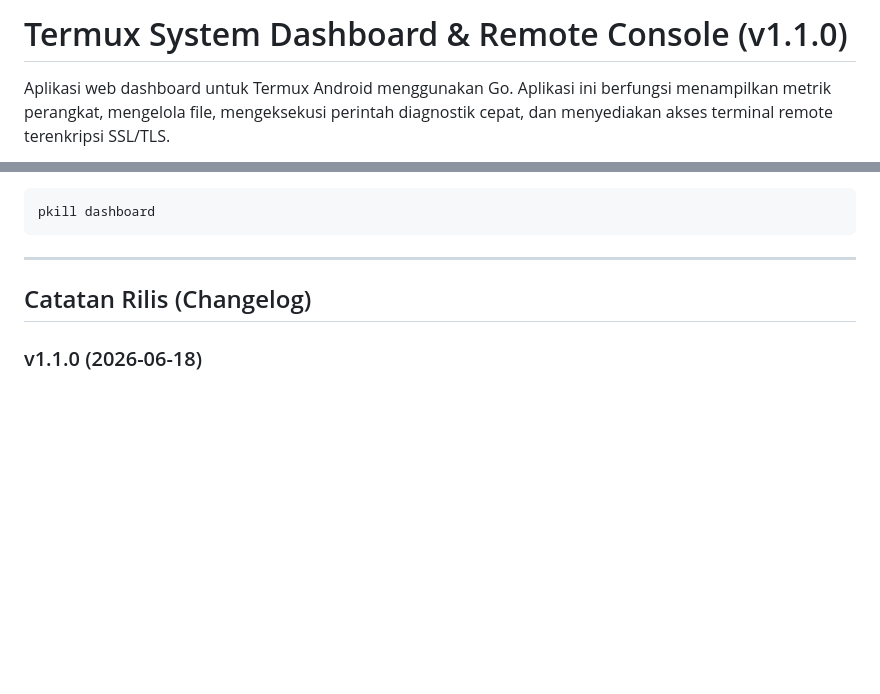
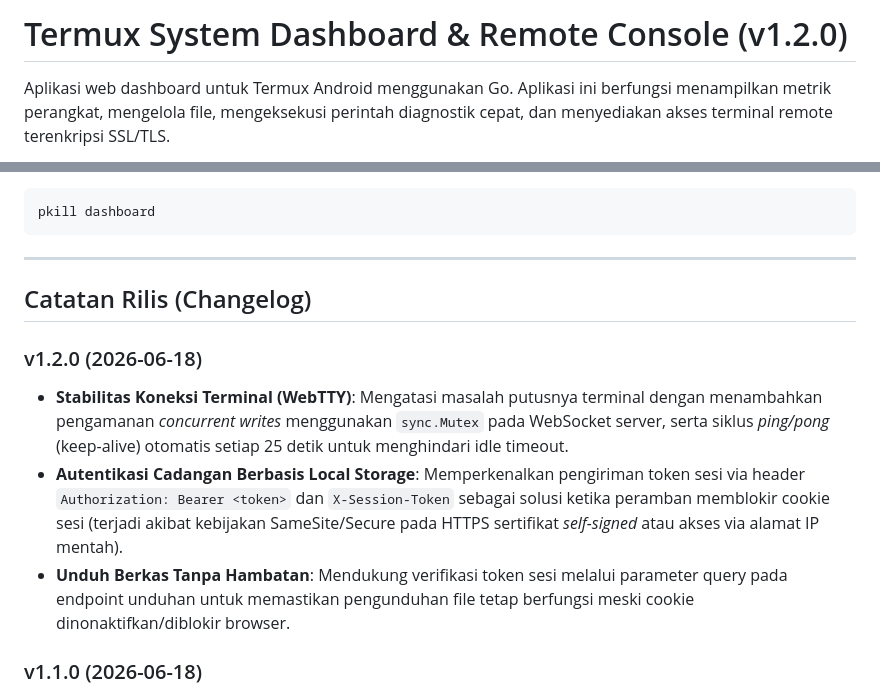
Before and after one commit to ghulam-akb/termux-dashboard, a Markdown page: README.md, 2 parts joined by grey strips. Rendered like a GitHub page; blank space fills up the shorter version.

Commit message:
docs: bump version to v1.2.0 and update changelog

```diff
--- a/README.md
+++ b/README.md
@@ -1,4 +1,4 @@
-# Termux System Dashboard & Remote Console (v1.1.0)
+# Termux System Dashboard & Remote Console (v1.2.0)
 
 Aplikasi web dashboard untuk Termux Android menggunakan Go. Aplikasi ini berfungsi menampilkan metrik perangkat, mengelola file, mengeksekusi perintah diagnostik cepat, dan menyediakan akses terminal remote terenkripsi SSL/TLS.
 
@@ -154,6 +154,11 @@ pkill dashboard
 
 ## Catatan Rilis (Changelog)
 
+### v1.2.0 (2026-06-18)
+*   **Stabilitas Koneksi Terminal (WebTTY)**: Mengatasi masalah putusnya terminal dengan menambahkan pengamanan *concurrent writes* menggunakan `sync.Mutex` pada WebSocket server, serta siklus *ping/pong* (keep-alive) otomatis setiap 25 detik untuk menghindari idle timeout.
+*   **Autentikasi Cadangan Berbasis Local Storage**: Memperkenalkan pengiriman token sesi via header `Authorization: Bearer <token>` dan `X-Session-Token` sebagai solusi ketika peramban memblokir cookie sesi (terjadi akibat kebijakan SameSite/Secure pada HTTPS sertifikat *self-signed* atau akses via alamat IP mentah).
+*   **Unduh Berkas Tanpa Hambatan**: Mendukung verifikasi token sesi melalui parameter query pada endpoint unduhan untuk memastikan pengunduhan file tetap berfungsi meski cookie dinonaktifkan/diblokir browser.
+
 ### v1.1.0 (2026-06-18)
 *   **Keamanan Premium**: Menambahkan halaman Login kustom *glassmorphism* berbasis Cookie HTTP-Only (menggantikan Basic Auth bawaan browser), tombol Logout di header, dan fitur auto-banned IP (Fail2Ban) setelah 3 kali gagal login.
 *   **Peningkatan File Manager**: Menambahkan fitur pembuatan berkas/folder baru, aksi Ubah Nama (*Rename*) langsung di UI, serta penyaringan/pencarian berkas secara realtime.
```
